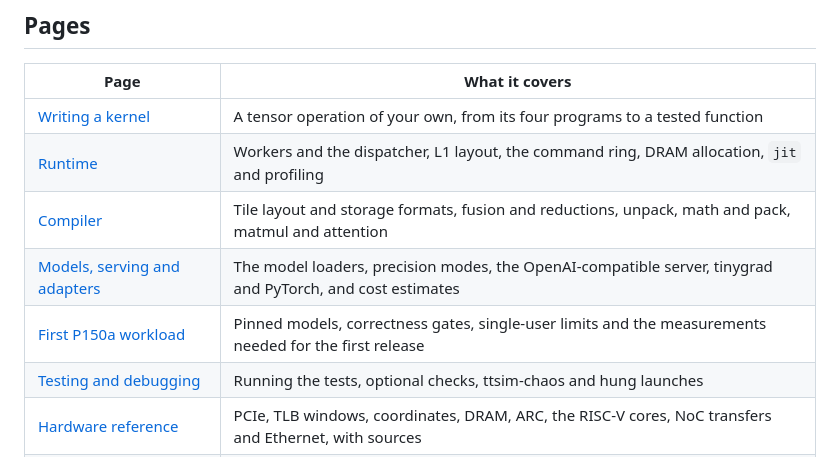
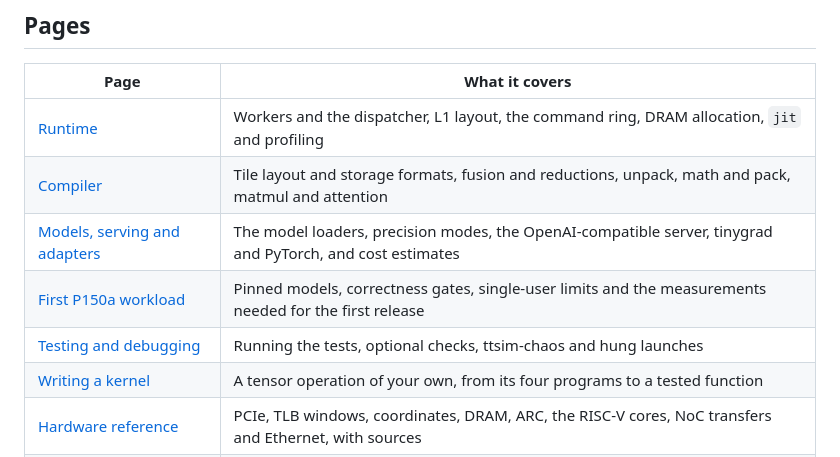
Before and after one commit to baretile/baretile, a Markdown page: docs/README.md, the part around the change. GitHub-like rendering.

Commit message:
docs: list the kernel guide beside testing, apart from the rows other changes touch

```diff
--- a/docs/README.md
+++ b/docs/README.md
@@ -35,12 +35,12 @@ model in under 200 lines. It runs the same code on baretile tensors and NumPy ar
 
 | Page | What it covers |
 | --- | --- |
-| [Writing a kernel](kernels.md) | A tensor operation of your own, from its four programs to a tested function |
 | [Runtime](runtime.md) | Workers and the dispatcher, L1 layout, the command ring, DRAM allocation, `jit` and profiling |
 | [Compiler](compiler.md) | Tile layout and storage formats, fusion and reductions, unpack, math and pack, matmul and attention |
 | [Models, serving and adapters](models.md) | The model loaders, precision modes, the OpenAI-compatible server, tinygrad and PyTorch, and cost estimates |
 | [First P150a workload](workload.md) | Pinned models, correctness gates, single-user limits and the measurements needed for the first release |
 | [Testing and debugging](testing.md) | Running the tests, optional checks, ttsim-chaos and hung launches |
+| [Writing a kernel](kernels.md) | A tensor operation of your own, from its four programs to a tested function |
 | [Hardware reference](hardware.md) | PCIe, TLB windows, coordinates, DRAM, ARC, the RISC-V cores, NoC transfers and Ethernet, with sources |
 | [Bring-up on a card](bring-up.md) | Running on a p150 for the first time, measuring it, and what we still need to check |
 
```
